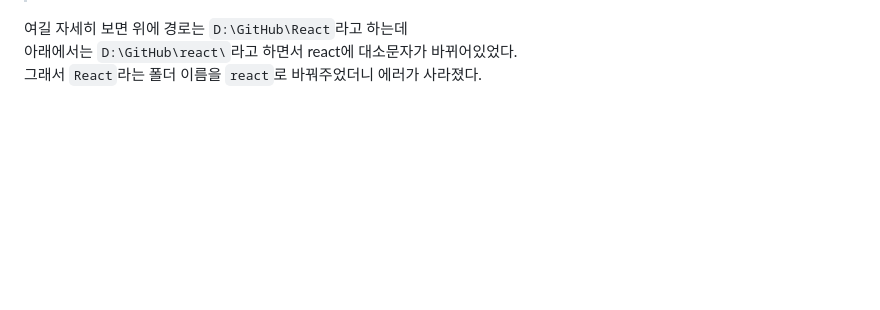
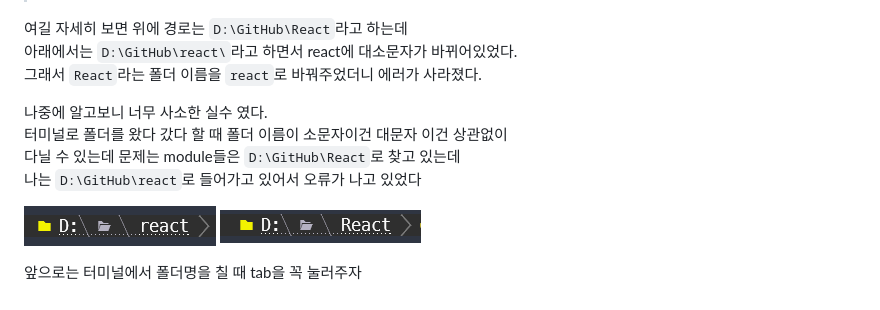
Before and after one commit to chanwoo00106/TIL, a Markdown page: BeautifulError/webpackHotDevClient.md, the part around the change. Rendered like a GitHub page; pictures changed too: BeautifulError/img/pathIMG.png (added), BeautifulError/img/pathIMG2.png (added); blank space fills up the shorter version.

Commit message:
error의 진실

```diff
--- a/BeautifulError/webpackHotDevClient.md
+++ b/BeautifulError/webpackHotDevClient.md
@@ -23,3 +23,13 @@ D:\GitHub\react\youtube\node_modules\styled-components\dist\styled-components.br
 여길 자세히 보면 위에 경로는 `D:\GitHub\React`라고 하는데<br>
 아래에서는 `D:\GitHub\react\`라고 하면서 react에 대소문자가 바뀌어있었다.<br>
 그래서 `React`라는 폴더 이름을 `react`로 바꿔주었더니 에러가 사라졌다.
+
+나중에 알고보니 너무 사소한 실수 였다.<br>
+터미널로 폴더를 왔다 갔다 할 때 폴더 이름이 소문자이건 대문자 이건 상관없이<br>
+다닐 수 있는데 문제는 module들은 `D:\GitHub\React`로 찾고 있는데<br>
+나는 `D:\GitHub\react`로 들어가고 있어서 오류가 나고 있었다
+
+![img](./img/pathIMG.png)
+![img](./img/pathIMG2.png)
+
+앞으로는 터미널에서 폴더명을 칠 때 tab을 꼭 눌러주자
```
